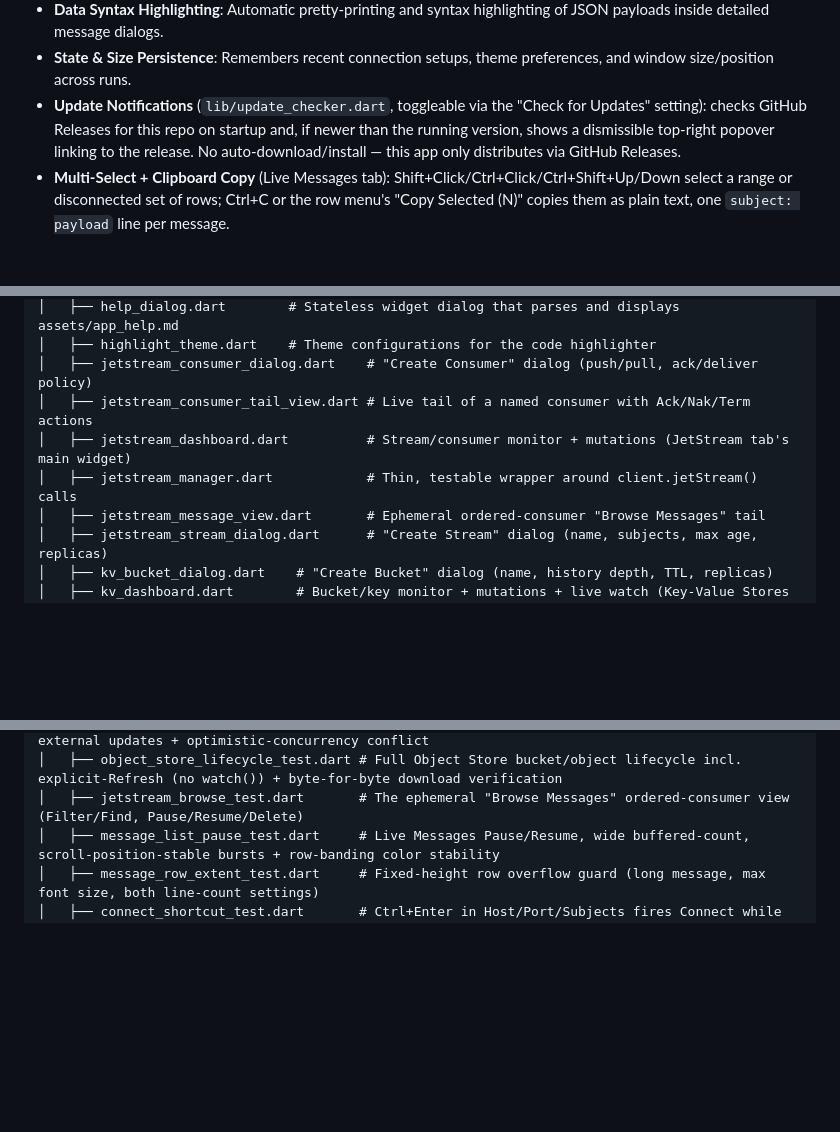
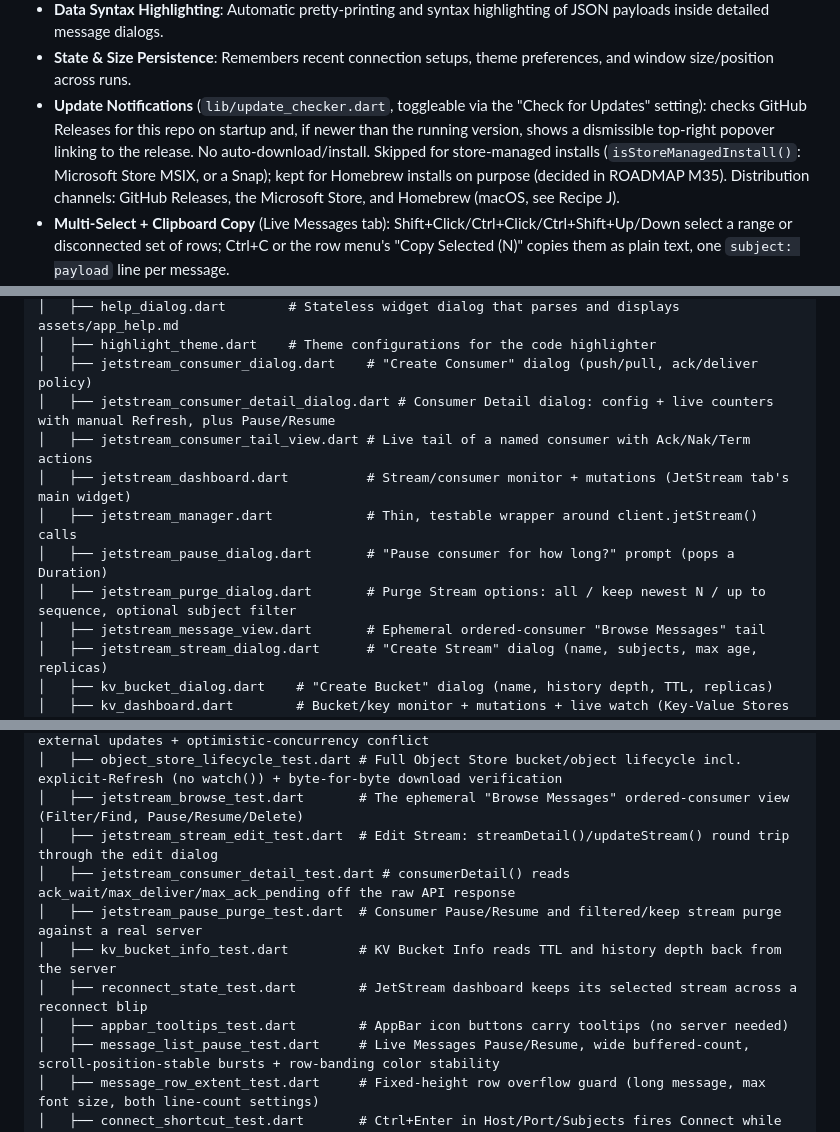
Before and after one commit to nverbeek/nats_client_flutter, a Markdown page: AGENTS.md, 3 parts joined by grey strips. GitHub-like rendering; blank space fills up the shorter version.

Commit message:
Release review fixes for 1.0.18
- CHANGELOG: add the signed/notarized macOS DMG and Homebrew cask.
- In-app Help and AGENTS.md: stop saying the app is only distributed
  through GitHub Releases; it's also on the Microsoft Store and Homebrew.
- AGENTS.md: add the lib files and integration tests missing from the
  directory map.

```diff
--- a/AGENTS.md
+++ b/AGENTS.md
@@ -23,7 +23,7 @@ Welcome! This document is a living, context-bootstrapping architectural and oper
 - **Services Dashboard** (`lib/service_discovery_*.dart`, toggleable via the "Enable Service Discovery" setting, **off by default** unlike the other three): discovers NATS Microservices (ADR-32 `$SRV.*` convention) currently running on the account — Discover fans a request out and collects replies for a bounded window, selecting a result shows its endpoints and per-endpoint request/error/latency stats. Read-only/discovery-only; this app doesn't host services itself. Relies on `discoverServices()`/`getServicesInfo()`/`getServicesStats()`, contributed upstream by this project and merged into mainline `dart_nats` (see the `dart_nats` dependency note below).
 - **Data Syntax Highlighting**: Automatic pretty-printing and syntax highlighting of JSON payloads inside detailed message dialogs.
 - **State & Size Persistence**: Remembers recent connection setups, theme preferences, and window size/position across runs.
-- **Update Notifications** (`lib/update_checker.dart`, toggleable via the "Check for Updates" setting): checks GitHub Releases for this repo on startup and, if newer than the running version, shows a dismissible top-right popover linking to the release. No auto-download/install — this app only distributes via GitHub Releases.
+- **Update Notifications** (`lib/update_checker.dart`, toggleable via the "Check for Updates" setting): checks GitHub Releases for this repo on startup and, if newer than the running version, shows a dismissible top-right popover linking to the release. No auto-download/install. Skipped for store-managed installs (`isStoreManagedInstall()`: Microsoft Store MSIX, or a Snap); kept for Homebrew installs on purpose (decided in ROADMAP M35). Distribution channels: GitHub Releases, the Microsoft Store, and Homebrew (macOS, see Recipe J).
 - **Multi-Select + Clipboard Copy** (Live Messages tab): Shift+Click/Ctrl+Click/Ctrl+Shift+Up/Down select a range or disconnected set of rows; Ctrl+C or the row menu's "Copy Selected (N)" copies them as plain text, one `subject: payload` line per message.
 - **Row Right-Click Context Menu** (all three message list views — Live Messages tab, JetStream Browse Messages, JetStream Consumer Tail — plus KV Store key rows): right-clicking anywhere on a row opens the same action menu as that row's trailing overflow (⋮) button, anchored at the click point via `showMenu`/`RelativeRect` instead of the row's trailing edge. Each view (`lib/main.dart`, `lib/jetstream_message_view.dart`, `lib/jetstream_consumer_tail_view.dart`, `lib/kv_dashboard.dart`) has its own `_buildRowMenuItems`/`_handleRowMenuSelection`/`_showRowContextMenu` trio, shared between the overflow button and the right-click `GestureDetector.onSecondaryTapDown` so the two triggers can't drift out of sync within a view.
 - **Export & Replay** (`lib/message_export.dart`, `lib/replay_config_dialog.dart`, `lib/replay_banner.dart`, `lib/export_confirm_dialog.dart`): bulk-exports captured Live Messages to an NDJSON file (Selected or All, base64 payloads for lossless binary round-tripping, warn-and-proceed past `largeExportWarningThreshold`), and replays a previously exported file by publishing every message back onto the connected server with configurable message-interval/repeat-count/repeat-interval pacing, a live "will send N messages" preview, and a cancelable `ReplayBanner` that can coexist with the Pause banner.
@@ -54,9 +54,12 @@ nats_client_flutter/
 │   ├── help_dialog.dart        # Stateless widget dialog that parses and displays assets/app_help.md
 │   ├── highlight_theme.dart    # Theme configurations for the code highlighter
 │   ├── jetstream_consumer_dialog.dart    # "Create Consumer" dialog (push/pull, ack/deliver policy)
+│   ├── jetstream_consumer_detail_dialog.dart # Consumer Detail dialog: config + live counters with manual Refresh, plus Pause/Resume
 │   ├── jetstream_consumer_tail_view.dart # Live tail of a named consumer with Ack/Nak/Term actions
 │   ├── jetstream_dashboard.dart          # Stream/consumer monitor + mutations (JetStream tab's main widget)
 │   ├── jetstream_manager.dart            # Thin, testable wrapper around client.jetStream() calls
+│   ├── jetstream_pause_dialog.dart       # "Pause consumer for how long?" prompt (pops a Duration)
+│   ├── jetstream_purge_dialog.dart       # Purge Stream options: all / keep newest N / up to sequence, optional subject filter
 │   ├── jetstream_message_view.dart       # Ephemeral ordered-consumer "Browse Messages" tail
 │   ├── jetstream_stream_dialog.dart      # "Create Stream" dialog (name, subjects, max age, replicas)
 │   ├── kv_bucket_dialog.dart    # "Create Bucket" dialog (name, history depth, TTL, replicas)
@@ -115,6 +119,12 @@ nats_client_flutter/
 │   ├── kv_lifecycle_test.dart           # Full KV bucket/key mutation lifecycle incl. live external updates + optimistic-concurrency conflict
 │   ├── object_store_lifecycle_test.dart # Full Object Store bucket/object lifecycle incl. explicit-Refresh (no watch()) + byte-for-byte download verification
 │   ├── jetstream_browse_test.dart       # The ephemeral "Browse Messages" ordered-consumer view (Filter/Find, Pause/Resume/Delete)
+│   ├── jetstream_stream_edit_test.dart  # Edit Stream: streamDetail()/updateStream() round trip through the edit dialog
+│   ├── jetstream_consumer_detail_test.dart # consumerDetail() reads ack_wait/max_deliver/max_ack_pending off the raw API response
+│   ├── jetstream_pause_purge_test.dart  # Consumer Pause/Resume and filtered/keep stream purge against a real server
+│   ├── kv_bucket_info_test.dart         # KV Bucket Info reads TTL and history depth back from the server
+│   ├── reconnect_state_test.dart        # JetStream dashboard keeps its selected stream across a reconnect blip
+│   ├── appbar_tooltips_test.dart        # AppBar icon buttons carry tooltips (no server needed)
 │   ├── message_list_pause_test.dart     # Live Messages Pause/Resume, wide buffered-count, scroll-position-stable bursts + row-banding color stability
 │   ├── message_row_extent_test.dart     # Fixed-height row overflow guard (long message, max font size, both line-count settings)
 │   ├── connect_shortcut_test.dart       # Ctrl+Enter in Host/Port/Subjects fires Connect while disconnected
```
Also changed, not shown: other parts of AGENTS.md (+1 -0 lines), CHANGELOG.md (+1 -0 lines), assets/app_help.md (+2 -2 lines).
